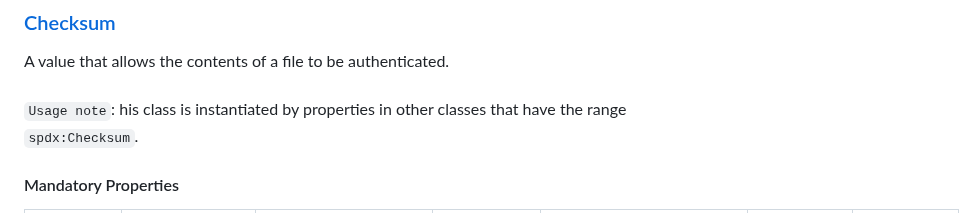
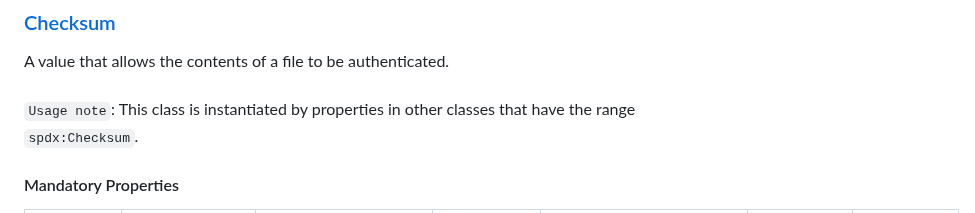
Before and after one commit to Health-RI/health-ri-metadata, a Markdown page: README.md, the part around the change. GitHub-like rendering.

Commit message:
docs: update README.md
Co-authored-by: sourcery-ai[bot] <58596630+sourcery-ai[bot]@users.noreply.github.com>

```diff
--- a/README.md
+++ b/README.md
@@ -407,7 +407,7 @@ There are currently no mandatory properties for this class.
 ### [Checksum](https://spdx.org/rdf/terms/#d4e2091)
 
 A value that allows the contents of a file to be authenticated. <br><br>
-`Usage note`: his class is instantiated by properties in other classes that have the range `spdx:Checksum`.
+`Usage note`: This class is instantiated by properties in other classes that have the range `spdx:Checksum`.
 
 #### Mandatory Properties
 
```
